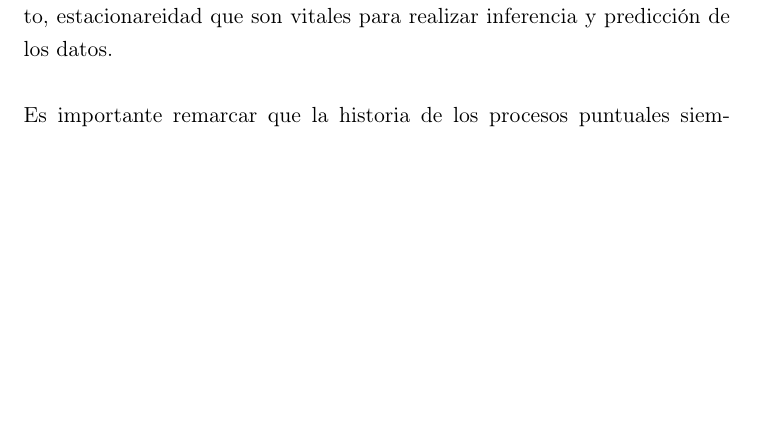
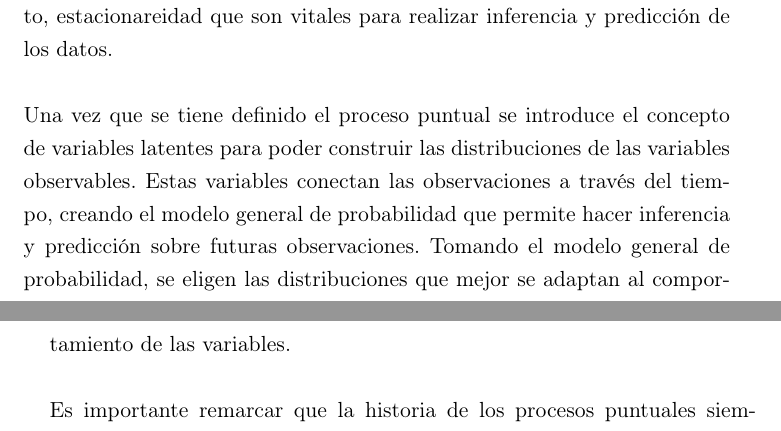
Before and after one commit to AdrianaPAS90/Tesis_APAS, a LaTeX thesis (Capitulos/tesis_itam.tex, which reads Capitulos/Cap2.tex): part of page 7 of 49 before the commit and two parts of pages 9 and 10 of 53 after it, the two joined at a grey line, cut so that both start at the same text, the shorter picture padded with empty space. Compiled offline with pdfLaTeX.

Commit message:
Intros e Índice

```diff
--- a/Capitulos/Cap2.tex
+++ b/Capitulos/Cap2.tex
@@ -2,7 +2,10 @@
 \section{Introducci\'on}
 En este cap\'itulo se hablar\'a sobre los modelos de duraci\'on y de duraci\'on marcada y su aplicaci\'on en el objeto de este trabajo. Adem\'as de algunas propiedades, tales como la independencia, intercambiabilidad y, por supuesto, estacionareidad que son vitales para realizar inferencia y predicci\'on de los datos.\\
 \\
-Es importante remarcar que la historia de los procesos puntuales siempre ha estado unida a aquella de la estad\'istica actuarial y de seguros, como nos mencionan \cite{daley2003} al referirse a las tablas de mortalidad como el primer estudio de procesos de intervalos. Por lo que el empleo de estos procesos como un m\'etodo de tarificaci\'on es solamente otra colaboraci\'on en la larga lista de estas dos disciplinas.\\
+Una vez que se tiene definido el proceso puntual se introduce el concepto de variables latentes para poder construir las distribuciones de las variables observables. Estas variables conectan las observaciones a trav\'es del tiempo, creando el modelo general de probabilidad que permite hacer inferencia y predicci\'on sobre futuras observaciones. Tomando el modelo general de probabilidad, se eligen las distribuciones que mejor se adaptan al comportamiento de las variables.\\
+\\
+Es importante remarcar que la historia de los procesos puntuales siempre ha estado unida a aquella de la estad\'istica actuarial y de seguros, como nos mencionan \cite{daley2003} al referirse a las tablas de mortalidad como el primer estudio de procesos de intervalos. Por lo que el empleo de estos procesos como un m\'etodo de tarificaci\'on es solamente otra colaboraci\'on en la larga lista de estas dos disciplinas.
+\\
 \section{Definici\'on del proceso de Duraci\'on y Duraci\'on Marcada}
 Para el objeto de este estudio tenemos una muestra de microcostos de enfermedades cr\'onicas de un cierto n\'umero de individuos a los que se les ha observado durante un per\'iodo de tiempo. A su vez, cada uno de los individuos tiene asociadas covariables sociodemogr\'aficas, socioecon\'omicas y m\'edicas. De este modo, podr\'iamos decir que tenemos $n$ individuos $(n_i)_{i=1}^n$ observados por un per\'iodo de tiempo con costos asociados a su padecimiento. El objetivo es modelar y predecir la duraci\'on y el costo de las etapas de estos padecimientos por individuo.\\
 \\
```
Also changed, not shown: Capitulos/Cap4.tex (+2 -0 lines), Capitulos/tesis_itam.tex (+1 -0 lines), Capitulos/tesis_itam.pdf, 10 other files.
